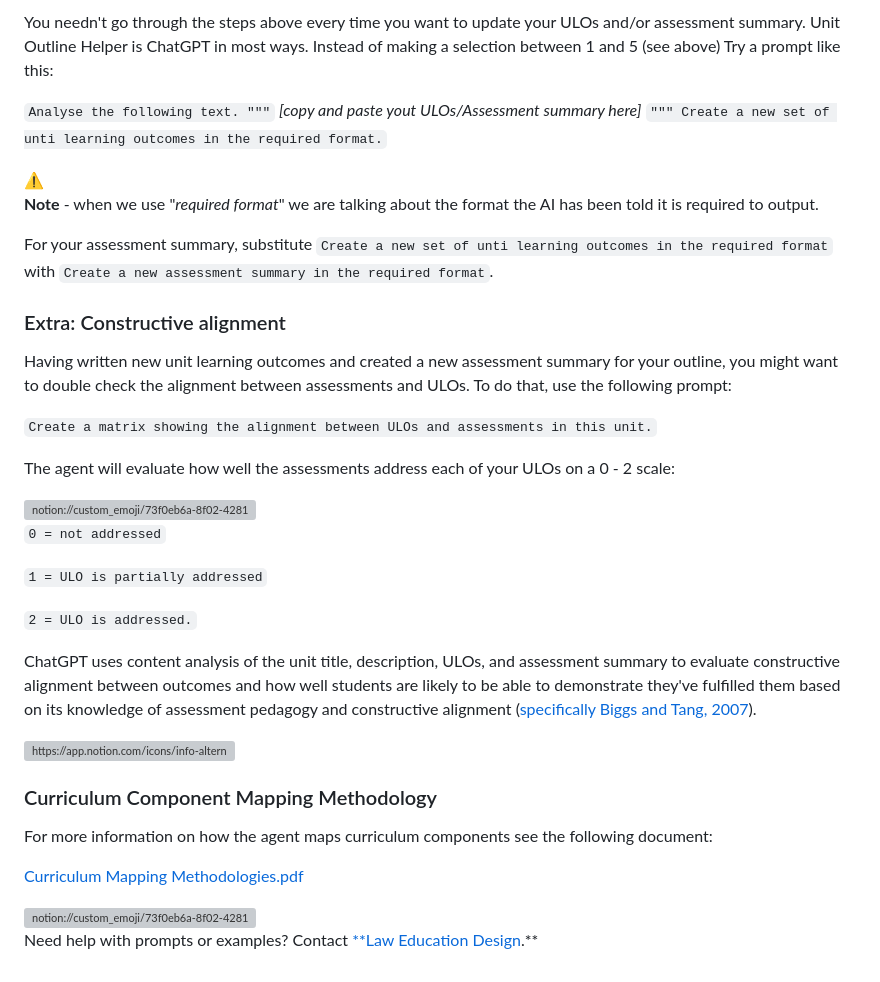
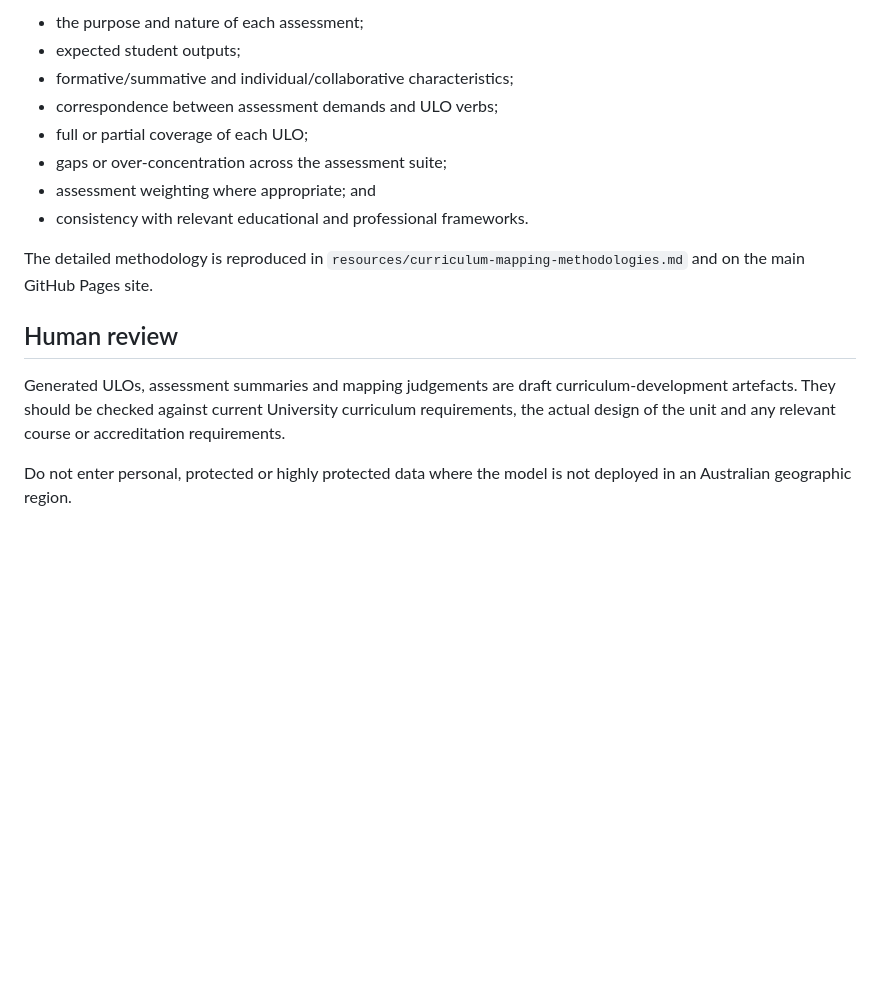
Before and after one commit to staffordlumsden/sydney-law-cogniti-agents, a Markdown page: resources/unit-outline-helper.md, the part around one of its changes. GitHub-like rendering; blank space fills up the shorter version; grey boxes are pictures that could not be loaded.

```diff
--- a/resources/unit-outline-helper.md
+++ b/resources/unit-outline-helper.md
@@ -72,56 +80,17 @@ You can also provide the agent with existing text (#5) and have it find the info
 
-You needn't go through the steps above every time you want to update your ULOs and/or assessment summary. Unit Outline Helper is ChatGPT in most ways. Instead of making a selection between 1 and 5 (see above) Try a prompt like this:
+- the purpose and nature of each assessment;
+- expected student outputs;
+- formative/summative and individual/collaborative characteristics;
+- correspondence between assessment demands and ULO verbs;
+- full or partial coverage of each ULO;
+- gaps or over-concentration across the assessment suite;
+- assessment weighting where appropriate; and
+- consistency with relevant educational and professional frameworks.
 
-`Analyse the following text.
-"""`
-*[copy and paste yout ULOs/Assessment summary here]*
-`"""
-Create a new set of unti learning outcomes in the required format.`
+The detailed methodology is reproduced in `resources/curriculum-mapping-methodologies.md` and on the main GitHub Pages site.
 
-<aside>
-⚠️
+## Human review
 
-**Note** - when we use "*required format*" we are talking about the format the AI has been told it is required to output.
+Generated ULOs, assessment summaries and mapping judgements are draft curriculum-development artefacts. They should be checked against current University curriculum requirements, the actual design of the unit and any relevant course or accreditation requirements.
 
-</aside>
-
-For your assessment summary, substitute `Create a new set of unti learning outcomes in the required format` with `Create a new assessment summary in the required format`.
-
-### Extra: Constructive alignment
-
-Having written new unit learning outcomes and created a new assessment summary for your outline, you might want to double check the alignment between assessments and ULOs. To do that, use the following prompt:
-
-`Create a matrix showing the alignment between ULOs and assessments in this unit.`
-
-The agent will evaluate how well the assessments address each of your ULOs on a 0 - 2 scale:
-
-<aside>
-<img src="notion://custom_emoji/73f0eb6a-8f02-4281-8295-a2b1c3f67a76/212cd88f-5bfd-80ab-8e5f-007aa1785985" alt="notion://custom_emoji/73f0eb6a-8f02-4281-8295-a2b1c3f67a76/212cd88f-5bfd-80ab-8e5f-007aa1785985" width="40px" />
-
-`0 = not addressed`
-
-`1 = ULO is partially addressed`
-
-`2 = ULO is addressed.`
-
-</aside>
-
-ChatGPT uses content analysis of the unit title, description, ULOs, and assessment summary to evaluate constructive alignment between outcomes and how well students are likely to be able to demonstrate they've fulfilled them based on its knowledge of assessment pedagogy and constructive alignment ([specifically Biggs and Tang, 2007](https://cetl.ppu.edu/sites/default/files/publications/-John_Biggs_and_Catherine_Tang-_Teaching_for_Quali-BookFiorg-.pdf)).
-
-<aside>
-<img src="https://app.notion.com/icons/info-alternate_blue.svg" alt="https://app.notion.com/icons/info-alternate_blue.svg" width="40px" />
-
-### Curriculum Component Mapping Methodology
-
-For more information on how the agent maps curriculum components see the following document:
-
-[Curriculum Mapping Methodologies.pdf](Unit%20Outline%20Helper/Curriculum_Mapping_Methodologies.pdf)
-
-</aside>
-
-<aside>
-<img src="notion://custom_emoji/73f0eb6a-8f02-4281-8295-a2b1c3f67a76/1d0cd88f-5bfd-80da-acb0-007a5c05eebb" alt="notion://custom_emoji/73f0eb6a-8f02-4281-8295-a2b1c3f67a76/1d0cd88f-5bfd-80da-acb0-007a5c05eebb" width="40px" />
-
-Need help with prompts or examples? Contact [**Law Education Design](mailto:stafford.lumsden@sydney.edu.au).**
-
-</aside>
+Do not enter personal, protected or highly protected data where the model is not deployed in an Australian geographic region.
```
Also changed, not shown: other parts of resources/unit-outline-helper.md (+51 -43 lines).
